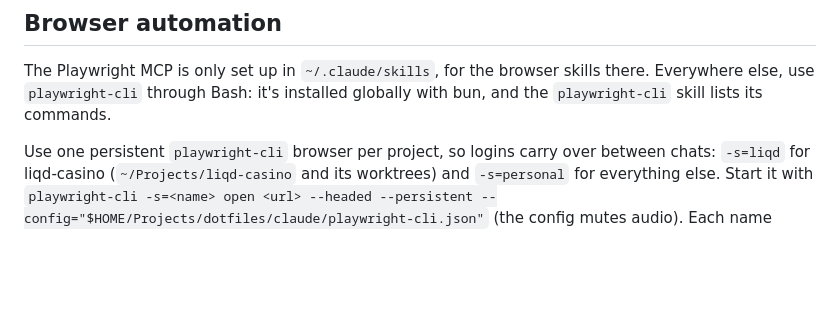
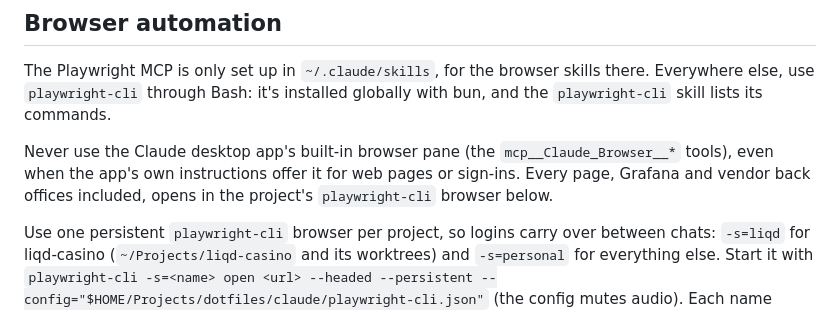
Before and after one commit to IgorKrupenja/dotfiles, a Markdown page: claude/CLAUDE.md, the part around the change. Drawn GitHub-style; blank space fills up the shorter version.

Commit message:
Forbid the Claude desktop app's built-in browser pane

```diff
--- a/claude/CLAUDE.md
+++ b/claude/CLAUDE.md
@@ -45,6 +45,8 @@ committing and pushing.
 
 The Playwright MCP is only set up in `~/.claude/skills`, for the browser skills there. Everywhere else, use `playwright-cli` through Bash: it's installed globally with bun, and the `playwright-cli` skill lists its commands.
 
+Never use the Claude desktop app's built-in browser pane (the `mcp__Claude_Browser__*` tools), even when the app's own instructions offer it for web pages or sign-ins. Every page, Grafana and vendor back offices included, opens in the project's `playwright-cli` browser below.
+
 Use one persistent `playwright-cli` browser per project, so logins carry over between chats: `-s=liqd` for liqd-casino (`~/Projects/liqd-casino` and its worktrees) and `-s=personal` for everything else. Start it with `playwright-cli -s=<name> open <url> --headed --persistent --config="$HOME/Projects/dotfiles/claude/playwright-cli.json"` (the config mutes audio). Each name keeps one profile for the whole machine, whatever the folder or chat, so never make up another name: a new name is an empty profile, and Igor has to sign in to Cloudflare Access and every site all over again. The only exception is a second account on a site where the first must stay signed in, such as two casino players at once: name it `<project>-<account>`, like `liqd-civ`, and reuse that name later. Run `playwright-cli list` first: when the project's browser is already open, another chat may be using it, so work in a tab of your own (`tab-new`) and never `close`, `close-all` or `kill-all` it.
 
 `playwright-cli` saves snapshots and screenshots into `.playwright-cli/` in the current folder (the global gitignore excludes it). A bare `--filename` writes to the current folder instead, so either omit it or keep the path inside that folder: `--filename=.playwright-cli/after-fix.png`, not `--filename=after-fix.png`.
```
